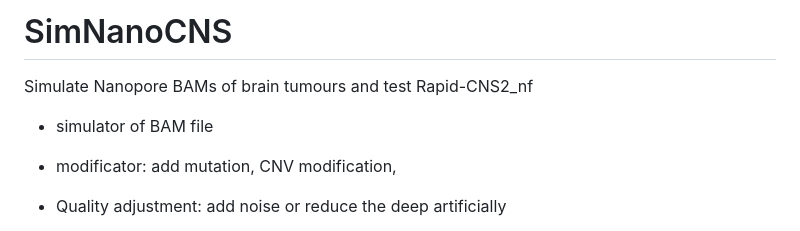
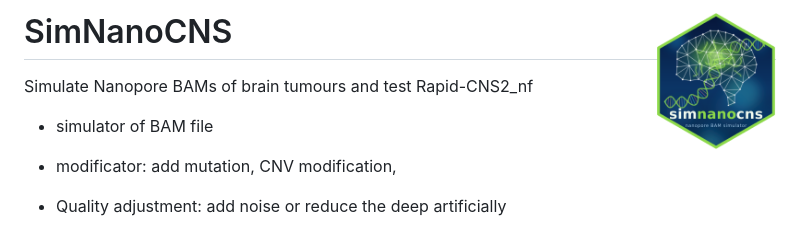
Before and after one commit to badozor/SimNanoCNS, a Markdown page: README.md, the part around the change. Drawn GitHub-style; pictures changed too: logo/simnanocns_hex.png (added).

Commit message:
Add hex sticker logo to README
Co-Authored-By: Claude Opus 5.5 <noreply@anthropic.com>
Claude-Session: https://claude.ai/code/session_013vqASZYQZTBM2uKueGY42N

```diff
--- a/README.md
+++ b/README.md
@@ -1,4 +1,4 @@
-# SimNanoCNS
+# SimNanoCNS <img src="logo/simnanocns_hex.png" align="right" height="139" alt="SimNanoCNS logo" />
 Simulate Nanopore BAMs of brain tumours and test Rapid-CNS2_nf
 
 
```
Also changed, not shown: 1 other file.
